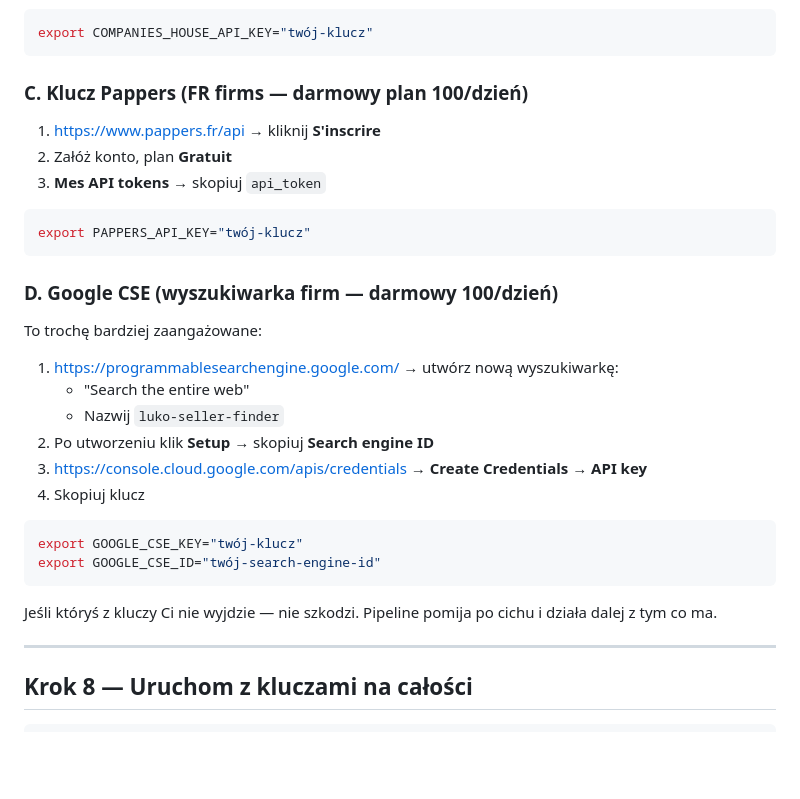
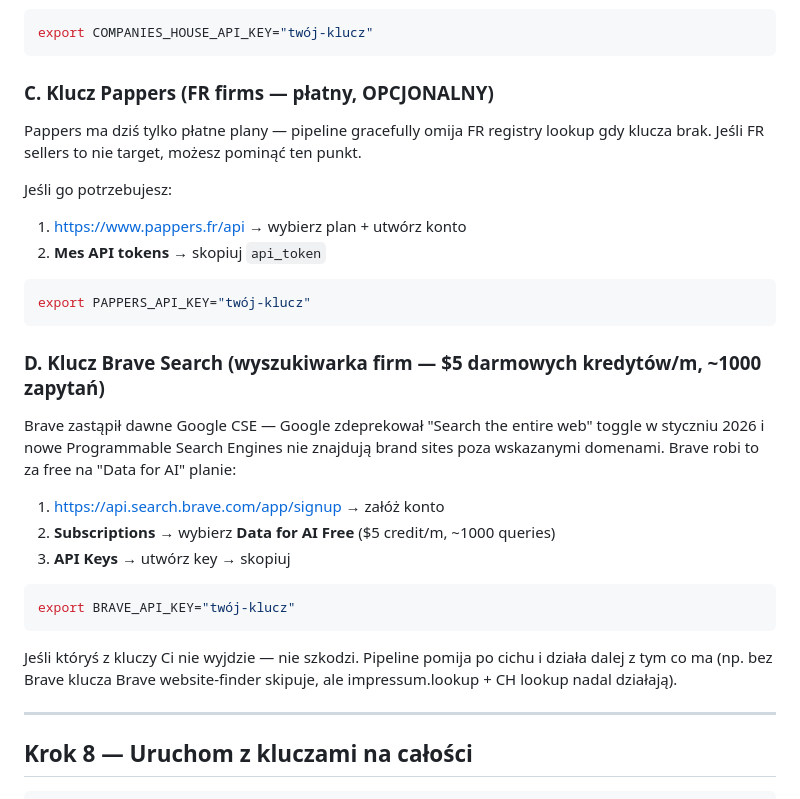
Before and after one commit to LUKOAI/LUKO-WAAS, a Markdown page: seller-capture/QUICK_START_PL.md, the part around the change. Rendered like a GitHub page; blank space fills up the shorter version.

````diff
--- a/seller-capture/QUICK_START_PL.md
+++ b/seller-capture/QUICK_START_PL.md
@@ -184,32 +184,31 @@ $env:ANTHROPIC_API_KEY="sk-ant-twój-klucz-tutaj"
 export COMPANIES_HOUSE_API_KEY="twój-klucz"
 ```
 
-### C. Klucz Pappers (FR firms — darmowy plan 100/dzień)
+### C. Klucz Pappers (FR firms — płatny, OPCJONALNY)
 
-1. https://www.pappers.fr/api → kliknij **S'inscrire**
-2. Załóż konto, plan **Gratuit**
-3. **Mes API tokens** → skopiuj `api_token`
+Pappers ma dziś tylko płatne plany — pipeline gracefully omija FR registry lookup gdy klucza brak. Jeśli FR sellers to nie target, możesz pominąć ten punkt.
+
+Jeśli go potrzebujesz:
+1. https://www.pappers.fr/api → wybierz plan + utwórz konto
+2. **Mes API tokens** → skopiuj `api_token`
 
 ```bash
 export PAPPERS_API_KEY="twój-klucz"
 ```
 
-### D. Google CSE (wyszukiwarka firm — darmowy 100/dzień)
+### D. Klucz Brave Search (wyszukiwarka firm — $5 darmowych kredytów/m, ~1000 zapytań)
 
-To trochę bardziej zaangażowane:
-1. https://programmablesearchengine.google.com/ → utwórz nową wyszukiwarkę:
-   - "Search the entire web"
-   - Nazwij `luko-seller-finder`
-2. Po utworzeniu klik **Setup** → skopiuj **Search engine ID**
-3. https://console.cloud.google.com/apis/credentials → **Create Credentials** → **API key**
-4. Skopiuj klucz
+Brave zastąpił dawne Google CSE — Google zdeprekował "Search the entire web" toggle w styczniu 2026 i nowe Programmable Search Engines nie znajdują brand sites poza wskazanymi domenami. Brave robi to za free na "Data for AI" planie:
+
+1. https://api.search.brave.com/app/signup → załóż konto
+2. **Subscriptions** → wybierz **Data for AI Free** ($5 credit/m, ~1000 queries)
+3. **API Keys** → utwórz key → skopiuj
 
 ```bash
-export GOOGLE_CSE_KEY="twój-klucz"
-export GOOGLE_CSE_ID="twój-search-engine-id"
+export BRAVE_API_KEY="twój-klucz"
 ```
 
-Jeśli któryś z kluczy Ci nie wyjdzie — nie szkodzi. Pipeline pomija po cichu i działa dalej z tym co ma.
+Jeśli któryś z kluczy Ci nie wyjdzie — nie szkodzi. Pipeline pomija po cichu i działa dalej z tym co ma (np. bez Brave klucza Brave website-finder skipuje, ale impressum.lookup + CH lookup nadal działają).
 
 ---
 
````
Also changed, not shown: seller-capture/DEPLOY_CHECKLIST.md (added, +363 -0 lines), seller-capture/GCP_SETUP_PL.md (+7 -1 lines).
